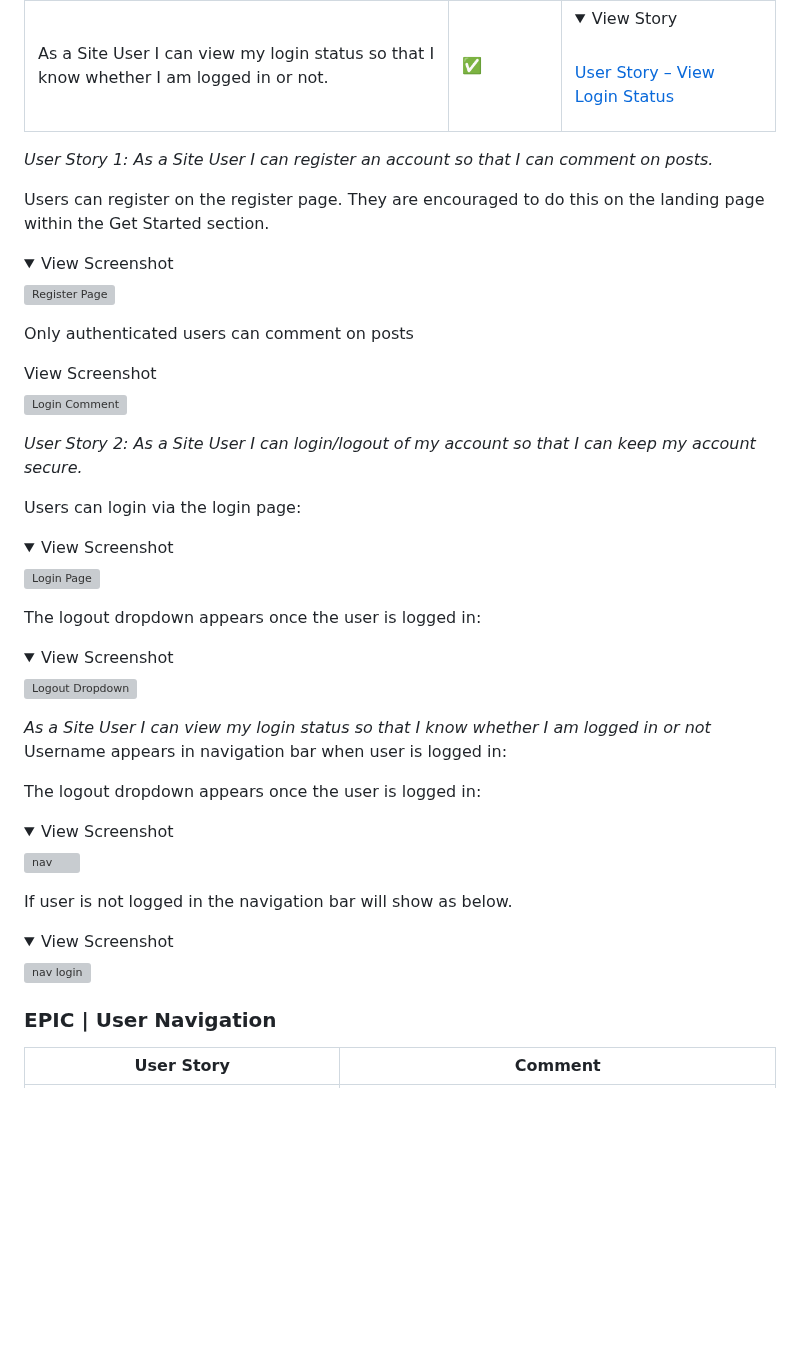
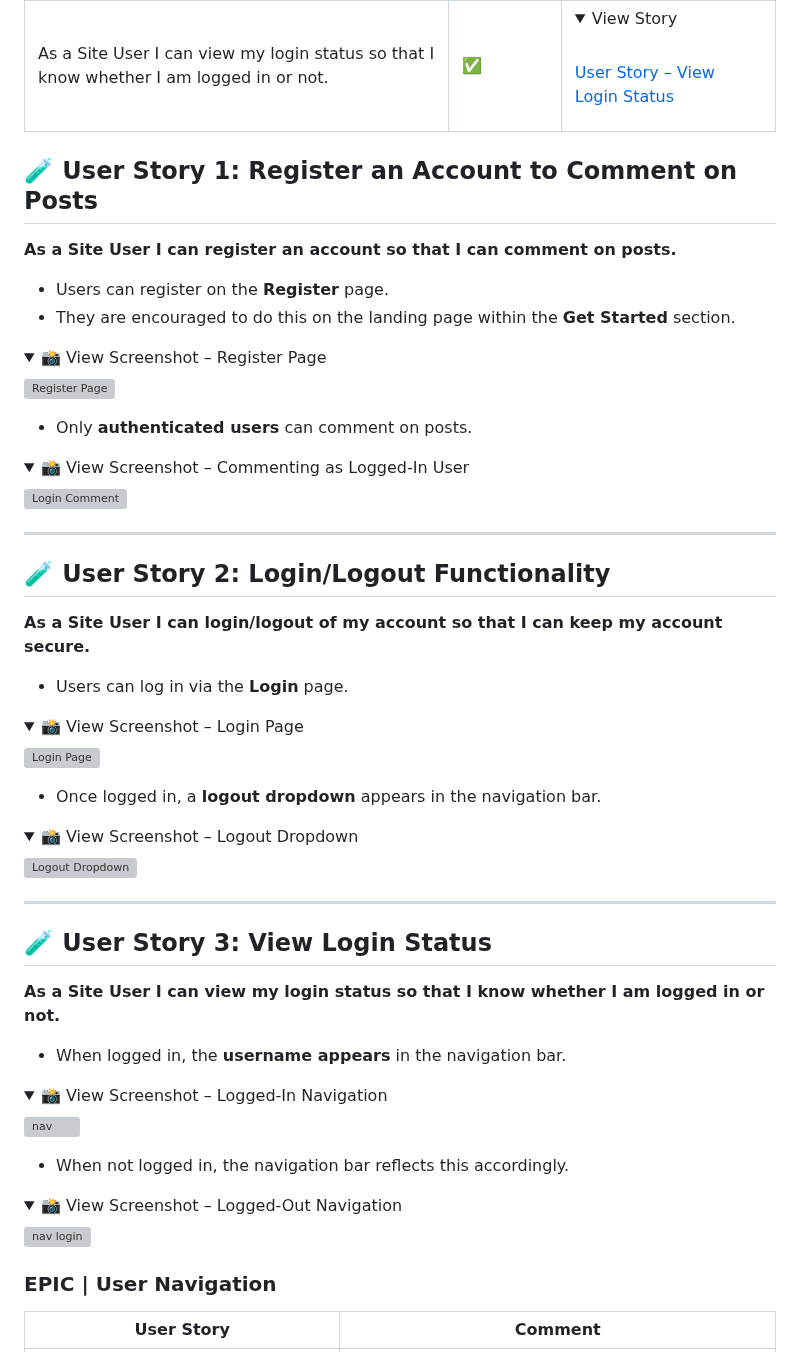
Before and after one commit to cgrace0044/pp4_zaragoza_restaurants, a Markdown page: testing.md, the part around the change. Drawn GitHub-style; folded sections open; blank space fills up the shorter version; grey boxes are pictures that could not be loaded.

Commit message:
improve formatting for profile epic in testing md file

```diff
--- a/testing.md
+++ b/testing.md
@@ -9,63 +9,77 @@
 | As a Site User I can view my login status so that I know whether I am logged in or not.     | ✅        | <details><summary>View Story</summary><br>[User Story – View Login Status](https://github.com/cgrace0044/pp4_zaragoza_restaurants/issues/17)</details> |
 
 
-*User Story 1: As a Site User I can register an account so that I can comment on posts.*
+## 🧪 User Story 1: Register an Account to Comment on Posts
 
-Users can register on the register page. They are encouraged to do this on the landing page within the Get Started section.
+**As a Site User I can register an account so that I can comment on posts.**
+
+- Users can register on the **Register** page.
+- They are encouraged to do this on the landing page within the **Get Started** section.
 
 <details>
-<summary>View Screenshot</summary>
+<summary>📸 View Screenshot – Register Page</summary>
 
 ![Register Page](docs/readme_images/register.webp)
 
 </details>
 
-Only authenticated users can comment on posts
+- Only **authenticated users** can comment on posts.
 
-<summary>View Screenshot</summary>
+<details>
+<summary>📸 View Screenshot – Commenting as Logged-In User</summary>
 
 ![Login Comment](docs/readme_images/login_comment.webp)
 
 </details>
 
-*User Story 2: As a Site User I can login/logout of my account so that I can keep my account secure.*
+---
 
-Users can login via the login page:
+## 🧪 User Story 2: Login/Logout Functionality
+
+**As a Site User I can login/logout of my account so that I can keep my account secure.**
+
+- Users can log in via the **Login** page.
+
 <details>
-<summary>View Screenshot</summary>
+<summary>📸 View Screenshot – Login Page</summary>
 
 ![Login Page](docs/readme_images/login.webp)
 
 </details>
 
-The logout dropdown appears once the user is logged in:
+- Once logged in, a **logout dropdown** appears in the navigation bar.
+
 <details>
-<summary>View Screenshot</summary>
+<summary>📸 View Screenshot – Logout Dropdown</summary>
 
 ![Logout Dropdown](docs/readme_images/logout_dropdown.webp)
 
 </details>
 
-*As a Site User I can view my login status so that I know whether I am logged in or not*
-Username appears in navigation bar when user is logged in:
+---
 
-</details>
+## 🧪 User Story 3: View Login Status
 
-The logout dropdown appears once the user is logged in:
+**As a Site User I can view my login status so that I know whether I am logged in or not.**
+
+- When logged in, the **username appears** in the navigation bar.
+
 <details>
-<summary>View Screenshot</summary>
+<summary>📸 View Screenshot – Logged-In Navigation</summary>
 
 ![nav](docs/readme_images/nav.webp)
 
 </details>
 
-If user is not logged in the navigation bar will show as below.
+- When not logged in, the navigation bar reflects this accordingly.
+
 <details>
-<summary>View Screenshot</summary>
+<summary>📸 View Screenshot – Logged-Out Navigation</summary>
 
 ![nav login](docs/readme_images/nav_login.webp)
 
 </details>
+
 
 ### EPIC | User Navigation
 
```
